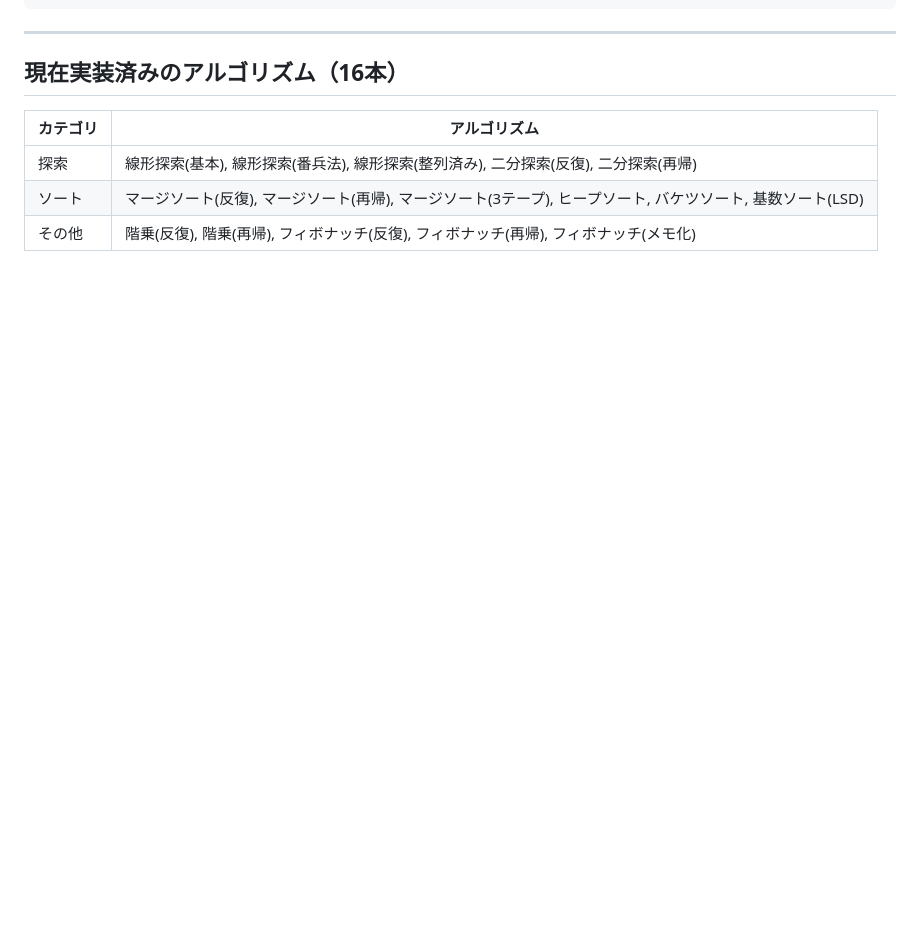
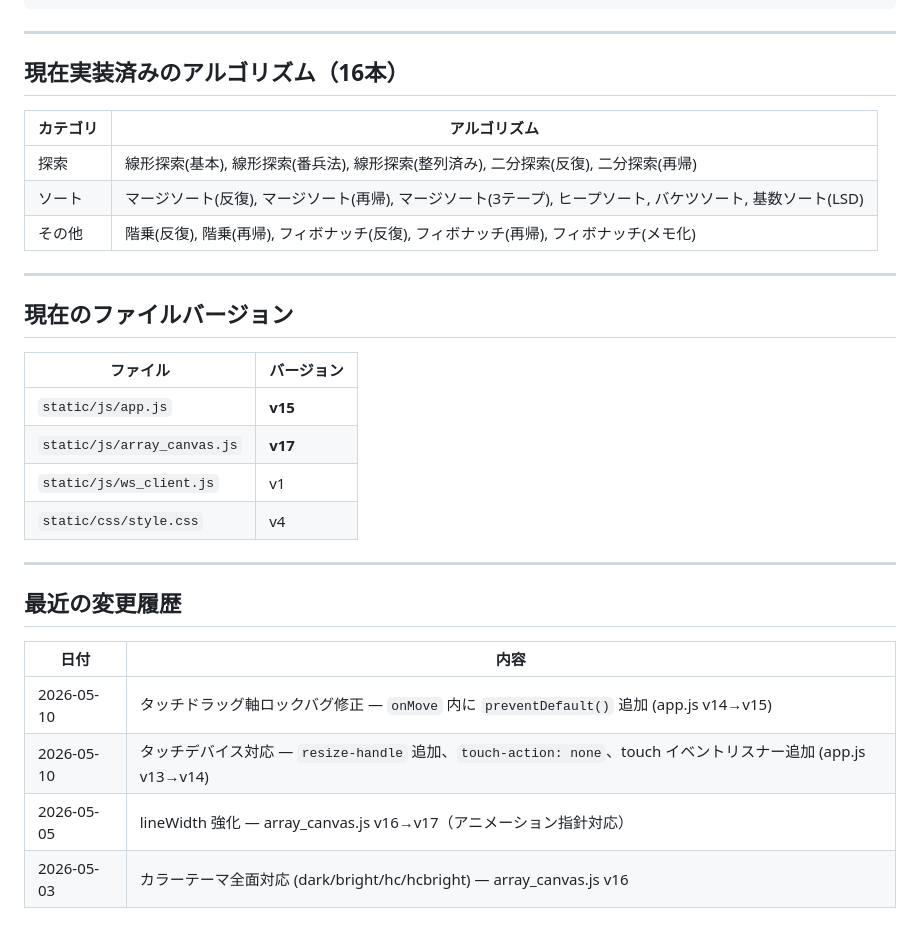
Before and after one commit to HirotakaUoi/ArrayAnimation, a Markdown page: CLAUDE.md, the part around the change. GitHub-like rendering; blank space fills up the shorter version.

Commit message:
docs: CLAUDE.md にファイルバージョン表と変更履歴を追加
Co-Authored-By: Claude Sonnet 4.6 <noreply@anthropic.com>

```diff
--- a/CLAUDE.md
+++ b/CLAUDE.md
@@ -192,3 +192,25 @@ ArrayAnimation/
 | 探索 | 線形探索(基本), 線形探索(番兵法), 線形探索(整列済み), 二分探索(反復), 二分探索(再帰) |
 | ソート | マージソート(反復), マージソート(再帰), マージソート(3テープ), ヒープソート, バケツソート, 基数ソート(LSD) |
 | その他 | 階乗(反復), 階乗(再帰), フィボナッチ(反復), フィボナッチ(再帰), フィボナッチ(メモ化) |
+
+---
+
+## 現在のファイルバージョン
+
+| ファイル | バージョン |
+|---|---|
+| `static/js/app.js` | **v15** |
+| `static/js/array_canvas.js` | **v17** |
+| `static/js/ws_client.js` | v1 |
+| `static/css/style.css` | v4 |
+
+---
+
+## 最近の変更履歴
+
+| 日付 | 内容 |
+|---|---|
+| 2026-05-10 | タッチドラッグ軸ロックバグ修正 — `onMove` 内に `preventDefault()` 追加 (app.js v14→v15) |
+| 2026-05-10 | タッチデバイス対応 — `resize-handle` 追加、`touch-action: none`、touch イベントリスナー追加 (app.js v13→v14) |
+| 2026-05-05 | lineWidth 強化 — array_canvas.js v16→v17（アニメーション指針対応） |
+| 2026-05-03 | カラーテーマ全面対応 (dark/bright/hc/hcbright) — array_canvas.js v16 |
```
